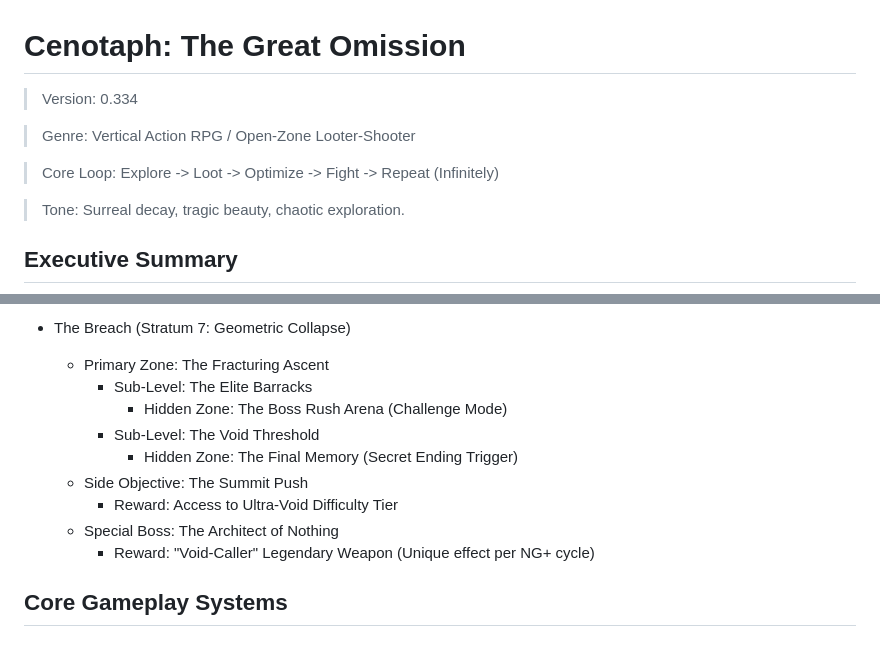
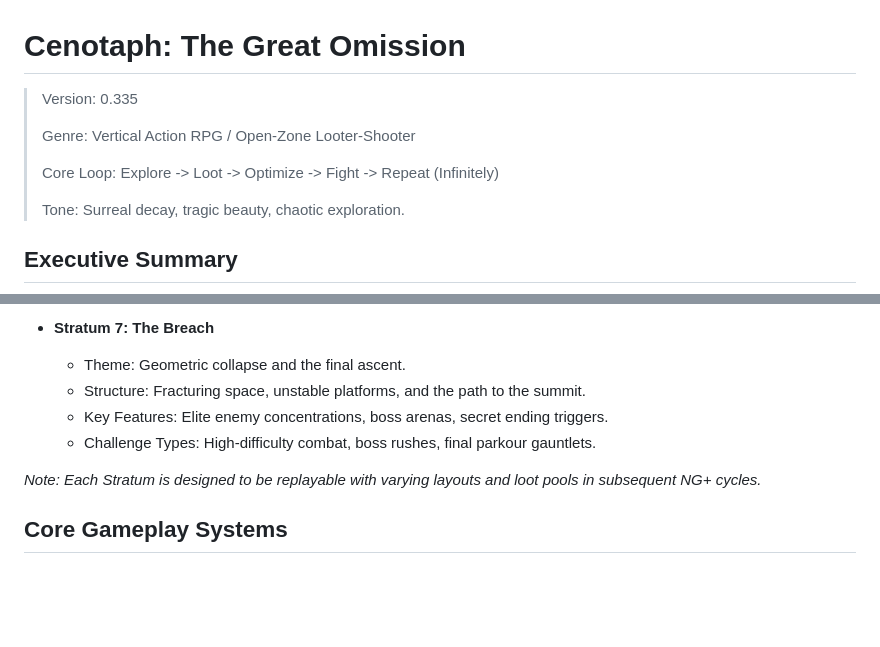
Before and after one commit to Cubwyn/Cenotaph, a Markdown page: README.md, 2 parts joined by grey strips. Drawn GitHub-style; blank space fills up the shorter version.

```diff
--- a/README.md
+++ b/README.md
@@ -1,11 +1,11 @@
 # Cenotaph: The Great Omission
 
-> Version: 0.334
-
+> Version: 0.335
+>
 > Genre: Vertical Action RPG / Open-Zone Looter-Shooter
-
+>
 > Core Loop: Explore -> Loot -> Optimize -> Fight -> Repeat (Infinitely)
-
+>
 > Tone: Surreal decay, tragic beauty, chaotic exploration.
 
 ## Executive Summary
@@ -101,14 +71,11 @@ The following hierarchy outlines the primary Strata and their associated side ar
 
-- The Breach (Stratum 7: Geometric Collapse)
-    - Primary Zone: The Fracturing Ascent
-        - Sub-Level: The Elite Barracks
-            - Hidden Zone: The Boss Rush Arena (Challenge Mode)
-        - Sub-Level: The Void Threshold
-            - Hidden Zone: The Final Memory (Secret Ending Trigger)
-    - Side Objective: The Summit Push
-        - Reward: Access to Ultra-Void Difficulty Tier
-    - Special Boss: The Architect of Nothing
-        - Reward: "Void-Caller" Legendary Weapon (Unique effect per NG+ cycle)
+- **Stratum 7: The Breach**
+    - Theme: Geometric collapse and the final ascent.
+    - Structure: Fracturing space, unstable platforms, and the path to the summit.
+    - Key Features: Elite enemy concentrations, boss arenas, secret ending triggers.
+    - Challenge Types: High-difficulty combat, boss rushes, final parkour gauntlets.
+
+*Note: Each Stratum is designed to be replayable with varying layouts and loot pools in subsequent NG+ cycles.*
 
 ## Core Gameplay Systems
 
```
Also changed, not shown: other parts of README.md (+33 -63 lines).
